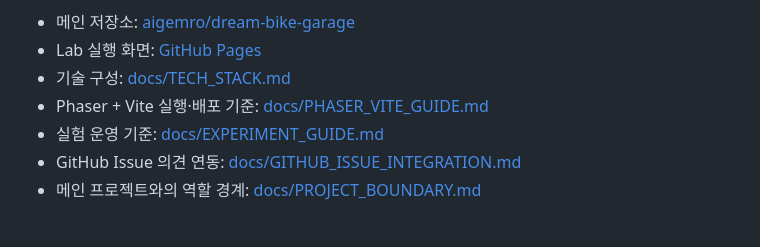
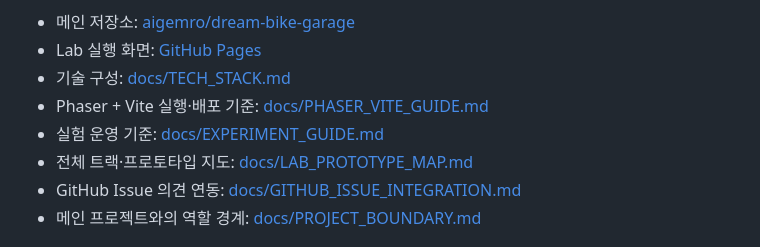
Before and after one commit to aigemro/dream-bike-garage-lab, a Markdown page: README.md, the part around the change. Drawn GitHub-style.

Commit message:
docs: link Lab prototype map

```diff
--- a/README.md
+++ b/README.md
@@ -9,6 +9,7 @@
 - 기술 구성: [docs/TECH_STACK.md](docs/TECH_STACK.md)
 - Phaser + Vite 실행·배포 기준: [docs/PHASER_VITE_GUIDE.md](docs/PHASER_VITE_GUIDE.md)
 - 실험 운영 기준: [docs/EXPERIMENT_GUIDE.md](docs/EXPERIMENT_GUIDE.md)
+- 전체 트랙·프로토타입 지도: [docs/LAB_PROTOTYPE_MAP.md](docs/LAB_PROTOTYPE_MAP.md)
 - GitHub Issue 의견 연동: [docs/GITHUB_ISSUE_INTEGRATION.md](docs/GITHUB_ISSUE_INTEGRATION.md)
 - 메인 프로젝트와의 역할 경계: [docs/PROJECT_BOUNDARY.md](docs/PROJECT_BOUNDARY.md)
 
```
